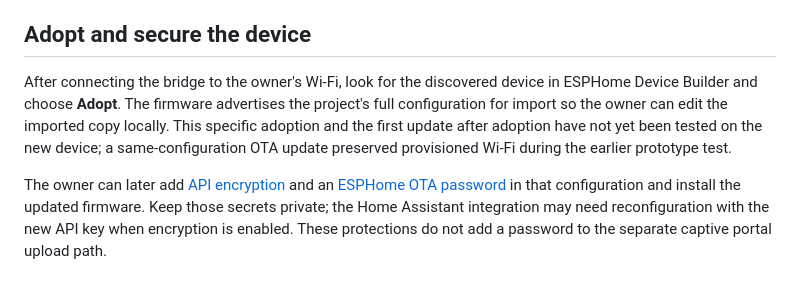
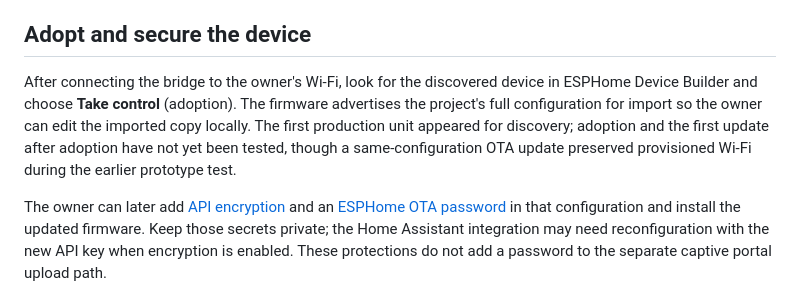
Before and after one commit to molnard-labs/toslink-2-wifi, a Markdown page: docs/SOFTWARE.md, the part around the change. Drawn GitHub-style.

```diff
--- a/docs/SOFTWARE.md
+++ b/docs/SOFTWARE.md
@@ -22,7 +22,7 @@ If you temporarily provision a friend's device on your own network for testing,
 
 ## Adopt and secure the device
 
-After connecting the bridge to the owner's Wi-Fi, look for the discovered device in ESPHome Device Builder and choose **Adopt**. The firmware advertises the project's full configuration for import so the owner can edit the imported copy locally. This specific adoption and the first update after adoption have not yet been tested on the new device; a same-configuration OTA update preserved provisioned Wi-Fi during the earlier prototype test.
+After connecting the bridge to the owner's Wi-Fi, look for the discovered device in ESPHome Device Builder and choose **Take control** (adoption). The firmware advertises the project's full configuration for import so the owner can edit the imported copy locally. The first production unit appeared for discovery; adoption and the first update after adoption have not yet been tested, though a same-configuration OTA update preserved provisioned Wi-Fi during the earlier prototype test.
 
 The owner can later add [API encryption](https://esphome.io/components/api/) and an [ESPHome OTA password](https://esphome.io/components/ota/esphome/) in that configuration and install the updated firmware. Keep those secrets private; the Home Assistant integration may need reconfiguration with the new API key when encryption is enabled. These protections do not add a password to the separate captive portal upload path.
 
```
Also changed, not shown: docs/MANUFACTURING.md (+2 -2 lines), docs/images/esphome-discovery-redacted.jpg, docs/images/esphome-manual-import.jpg.
